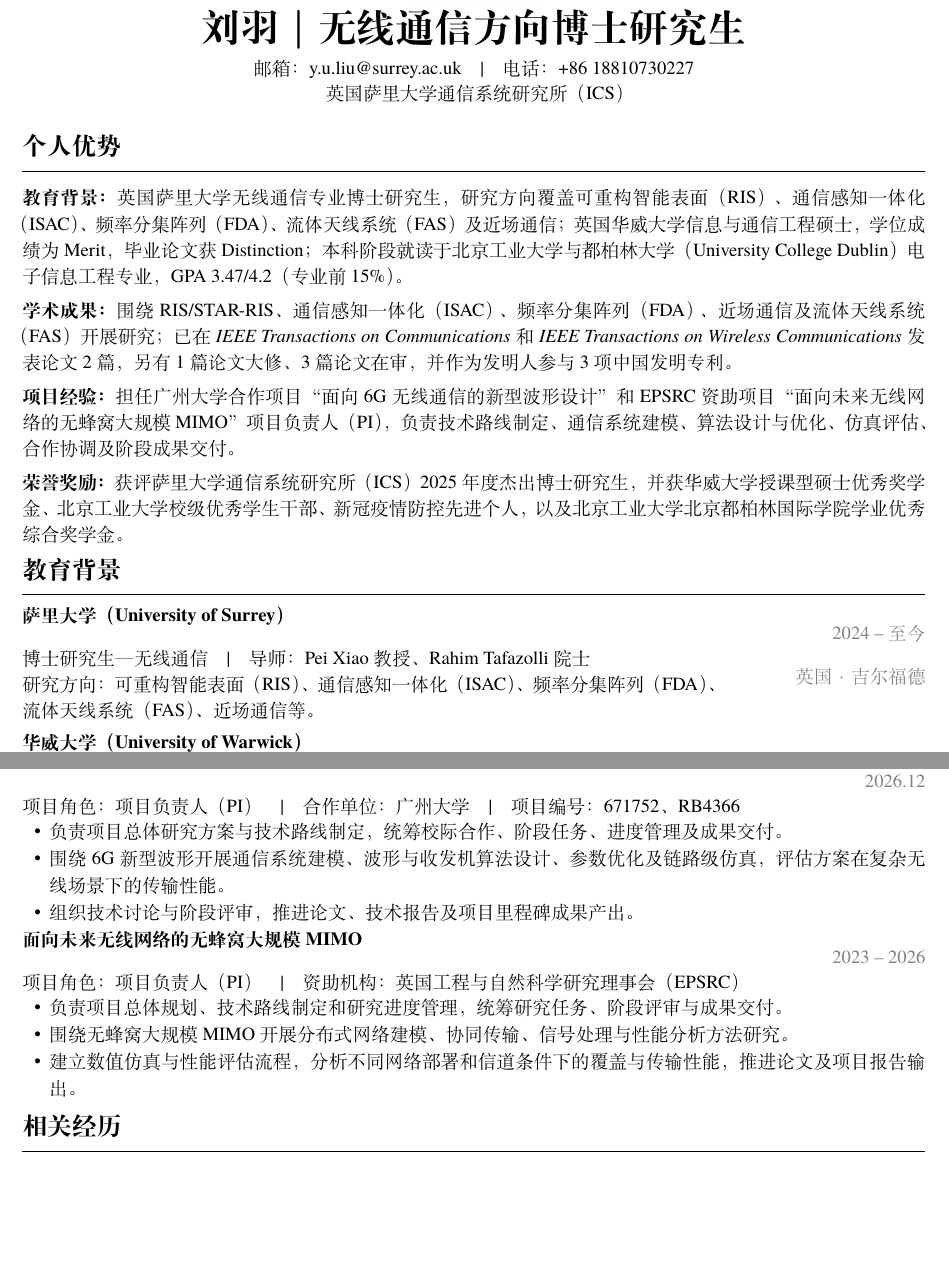
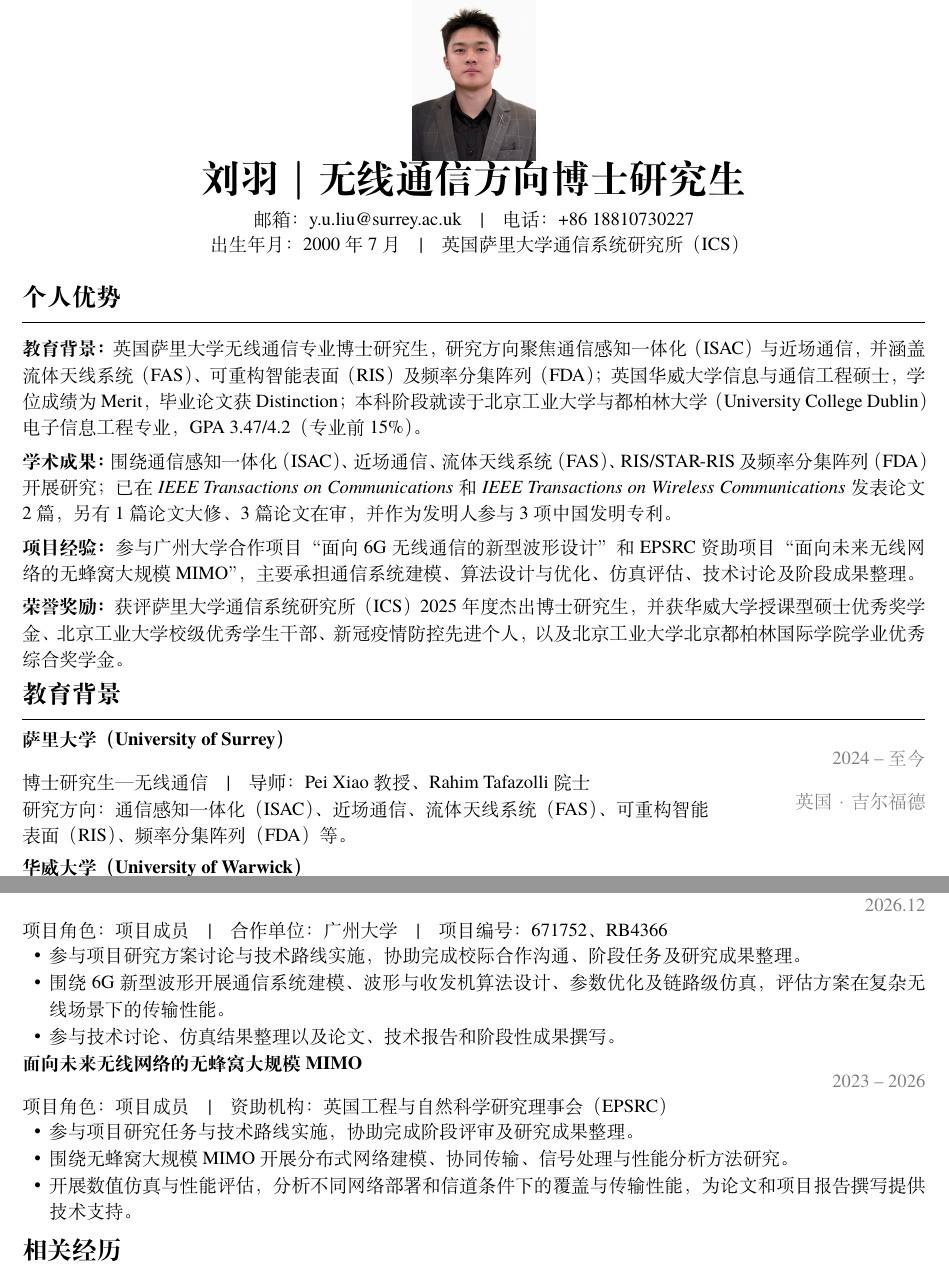
Before and after one commit to liuyu0730/resume, a LaTeX document (main.tex): two parts of pages 1 and 2 of 3, joined at a grey line, cut so that both start at the same text, the shorter picture padded with empty space. Compiled offline with XeLaTeX.

Commit message:
Update profile photo and research positioning

```diff
--- a/main.tex
+++ b/main.tex
@@ -45,30 +45,30 @@
   {\zihao{2}\bfseries 刘羽｜无线通信方向博士研究生}\\[.45em]
   邮箱：\href{mailto:y.u.liu@surrey.ac.uk}{y.u.liu@surrey.ac.uk}\quad|\quad
   电话：+86 18810730227\\[-.05em]
-  英国萨里大学通信系统研究所（ICS）
+  出生年月：2000 年 7 月\quad|\quad 英国萨里大学通信系统研究所（ICS）
 \end{center}
 
 \ressection{个人优势}
-\textbf{教育背景：}英国萨里大学无线通信专业博士研究生，研究方向覆盖可重构智能表面（RIS）、通信感知一体化（ISAC）、频率分集阵列（FDA）、流体天线系统（FAS）及近场通信；英国华威大学信息与通信工程硕士，学位成绩为 Merit，毕业论文获 Distinction；本科阶段就读于北京工业大学与都柏林大学（University College Dublin）电子信息工程专业，GPA 3.47/4.2（专业前 15\%）。\par\vspace{.38em}
-\textbf{学术成果：}围绕 RIS/STAR-RIS、通信感知一体化（ISAC）、频率分集阵列（FDA）、近场通信及流体天线系统（FAS）开展研究；已在 \textit{IEEE Transactions on Communications} 和 \textit{IEEE Transactions on Wireless Communications} 发表论文 2 篇，另有 1 篇论文大修、3 篇论文在审，并作为发明人参与 3 项中国发明专利。\par\vspace{.38em}
-\textbf{项目经验：}担任广州大学合作项目“面向 6G 无线通信的新型波形设计”和 EPSRC 资助项目“面向未来无线网络的无蜂窝大规模 MIMO”项目负责人（PI），负责技术路线制定、通信系统建模、算法设计与优化、仿真评估、合作协调及阶段成果交付。\par\vspace{.38em}
+\textbf{教育背景：}英国萨里大学无线通信专业博士研究生，研究方向聚焦通信感知一体化（ISAC）与近场通信，并涵盖流体天线系统（FAS）、可重构智能表面（RIS）及频率分集阵列（FDA）；英国华威大学信息与通信工程硕士，学位成绩为 Merit，毕业论文获 Distinction；本科阶段就读于北京工业大学与都柏林大学（University College Dublin）电子信息工程专业，GPA 3.47/4.2（专业前 15\%）。\par\vspace{.38em}
+\textbf{学术成果：}围绕通信感知一体化（ISAC）、近场通信、流体天线系统（FAS）、RIS/STAR-RIS 及频率分集阵列（FDA）开展研究；已在 \textit{IEEE Transactions on Communications} 和 \textit{IEEE Transactions on Wireless Communications} 发表论文 2 篇，另有 1 篇论文大修、3 篇论文在审，并作为发明人参与 3 项中国发明专利。\par\vspace{.38em}
+\textbf{项目经验：}参与广州大学合作项目“面向 6G 无线通信的新型波形设计”和 EPSRC 资助项目“面向未来无线网络的无蜂窝大规模 MIMO”，主要承担通信系统建模、算法设计与优化、仿真评估、技术讨论及阶段成果整理。\par\vspace{.38em}
 \textbf{荣誉奖励：}获评萨里大学通信系统研究所（ICS）2025 年度杰出博士研究生，并获华威大学授课型硕士优秀奖学金、北京工业大学校级优秀学生干部、新冠疫情防控先进个人，以及北京工业大学北京都柏林国际学院学业优秀综合奖学金。
 
 \ressection{教育背景}
-\entry{萨里大学（University of Surrey）}{2024 -- 至今}{博士研究生—无线通信\quad|\quad 导师：Pei Xiao 教授、Rahim Tafazolli 院士\newline 研究方向：可重构智能表面（RIS）、通信感知一体化（ISAC）、频率分集阵列（FDA）、流体天线系统（FAS）、近场通信等。}{英国 · 吉尔福德}
+\entry{萨里大学（University of Surrey）}{2024 -- 至今}{博士研究生—无线通信\quad|\quad 导师：Pei Xiao 教授、Rahim Tafazolli 院士\newline 研究方向：通信感知一体化（ISAC）、近场通信、流体天线系统（FAS）、可重构智能表面（RIS）、频率分集阵列（FDA）等。}{英国 · 吉尔福德}
 \entry{华威大学（University of Warwick）}{2022 -- 2023}{硕士—信息与通信工程\quad|\quad 学位成绩：Merit\newline 毕业论文：\textit{MoM Modelling of a Lumped-Element Loaded Square-Loop Frequency Selective Surface}（论文成绩：Distinction）\newline 核心课程：数字信号处理、通信原理、机器学习、无线电传播、光通信系统、高级通信系统、信息论与编码等。}{英国 · 考文垂}
 \entry{北京工业大学}{2018 -- 2022}{本科—电子信息工程\quad|\quad GPA 3.47/4.2（专业前 15\%）\newline 核心课程：高等数学、线性代数、概率论、C 语言、Python、电路分析、电磁场、Java、复变函数等。}{中国 · 北京}
 \entry{都柏林大学（University College Dublin）}{2018 -- 2022}{本科—电子信息工程\quad|\quad GPA 3.47/4.2（专业前 15\%）\newline 核心课程：微控制器、嵌入式、数字信号处理、电路与系统、信号与系统、控制理论、无线通信等。}{爱尔兰 · 都柏林}
 
 \ressection{项目经历}
-\project{广州大学合作项目：面向 6G 无线通信的新型波形设计}{2024.12 -- 2026.12}{项目角色：项目负责人（PI）\quad|\quad 合作单位：广州大学\quad|\quad 项目编号：671752、RB4366}{
-  \item 负责项目总体研究方案与技术路线制定，统筹校际合作、阶段任务、进度管理及成果交付。
+\project{广州大学合作项目：面向 6G 无线通信的新型波形设计}{2024.12 -- 2026.12}{项目角色：项目成员\quad|\quad 合作单位：广州大学\quad|\quad 项目编号：671752、RB4366}{
+  \item 参与项目研究方案讨论与技术路线实施，协助完成校际合作沟通、阶段任务及研究成果整理。
   \item 围绕 6G 新型波形开展通信系统建模、波形与收发机算法设计、参数优化及链路级仿真，评估方案在复杂无线场景下的传输性能。
-  \item 组织技术讨论与阶段评审，推进论文、技术报告及项目里程碑成果产出。}
-\project{面向未来无线网络的无蜂窝大规模 MIMO}{2023 -- 2026}{项目角色：项目负责人（PI）\quad|\quad 资助机构：英国工程与自然科学研究理事会（EPSRC）}{
-  \item 负责项目总体规划、技术路线制定和研究进度管理，统筹研究任务、阶段评审与成果交付。
+  \item 参与技术讨论、仿真结果整理以及论文、技术报告和阶段性成果撰写。}
+\project{面向未来无线网络的无蜂窝大规模 MIMO}{2023 -- 2026}{项目角色：项目成员\quad|\quad 资助机构：英国工程与自然科学研究理事会（EPSRC）}{
+  \item 参与项目研究任务与技术路线实施，协助完成阶段评审及研究成果整理。
   \item 围绕无蜂窝大规模 MIMO 开展分布式网络建模、协同传输、信号处理与性能分析方法研究。
-  \item 建立数值仿真与性能评估流程，分析不同网络部署和信道条件下的覆盖与传输性能，推进论文及项目报告输出。}
+  \item 开展数值仿真与性能评估，分析不同网络部署和信道条件下的覆盖与传输性能，为论文和项目报告撰写提供技术支持。}
 
 \ressection{相关经历}
 \dateditem{萨里大学研究生助教}{2025 -- 2026}{课程：无线通信原理。职责：协助课堂教学与实验指导，负责作业及课程项目答疑，并支持实验方案实施、设备调试与教学组织。}
```
Also changed, not shown: portrait-liuyu.jpg, main.tex (2 more changed lines).
